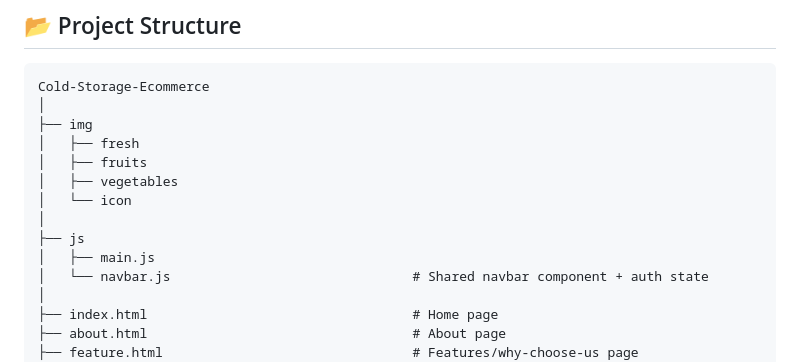
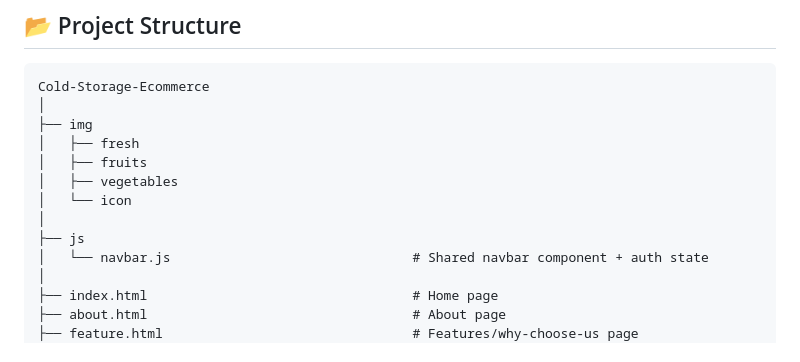
Before and after one commit to Sujal-0803/cold-storage-ecommerce, a Markdown page: README.md, the part around the change. Rendered like a GitHub page.

```diff
--- a/README.md
+++ b/README.md
@@ -56,7 +56,6 @@ Cold-Storage-Ecommerce
 │   └── icon
 │
 ├── js
-│   ├── main.js
 │   └── navbar.js                               # Shared navbar component + auth state
 │
 ├── index.html                                  # Home page
```
